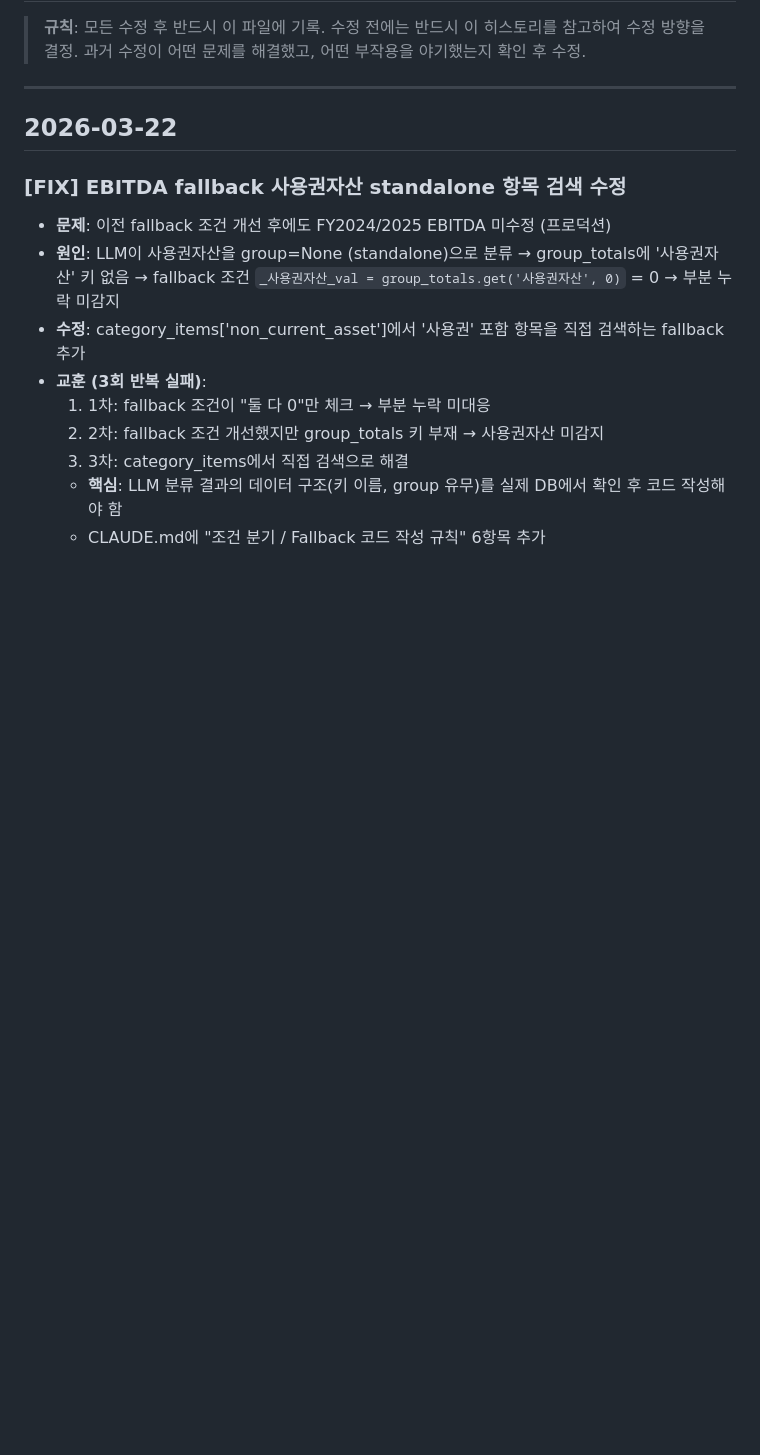
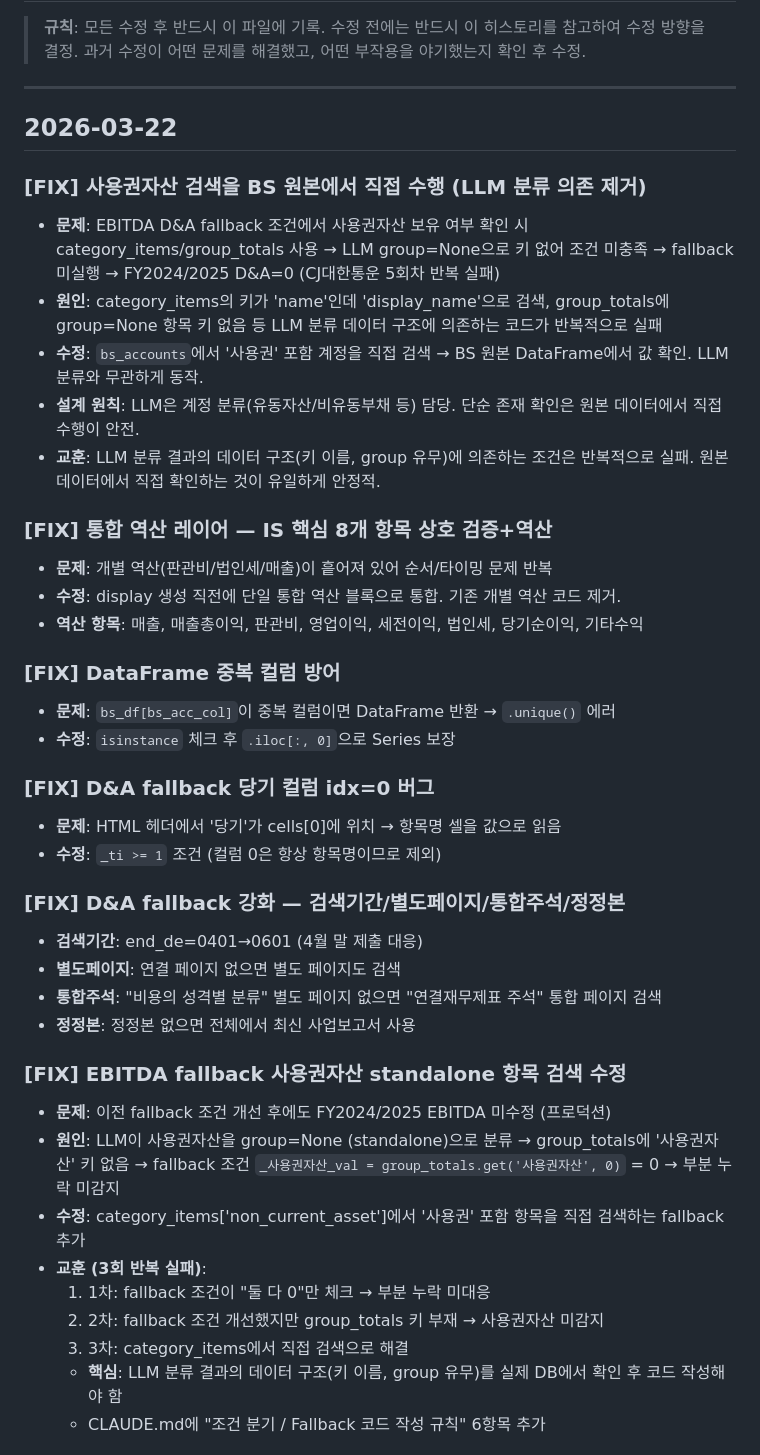
Before and after one commit to itsreborn2/pers, a Markdown page: MODIFICATION_HISTORY.md, the part around the change. Drawn GitHub-style; blank space fills up the shorter version.

Commit message:
docs: MODIFICATION_HISTORY 업데이트 — 사용권자산 원본검색 + 통합역산 + DataFrame방어 + 당기컬럼
Co-Authored-By: Claude Opus 4.6 (1M context) <noreply@anthropic.com>

```diff
--- a/MODIFICATION_HISTORY.md
+++ b/MODIFICATION_HISTORY.md
@@ -6,6 +6,32 @@
 ---
 
 ## 2026-03-22
+
+### [FIX] 사용권자산 검색을 BS 원본에서 직접 수행 (LLM 분류 의존 제거)
+- **문제**: EBITDA D&A fallback 조건에서 사용권자산 보유 여부 확인 시 category_items/group_totals 사용 → LLM group=None으로 키 없어 조건 미충족 → fallback 미실행 → FY2024/2025 D&A=0 (CJ대한통운 5회차 반복 실패)
+- **원인**: category_items의 키가 'name'인데 'display_name'으로 검색, group_totals에 group=None 항목 키 없음 등 LLM 분류 데이터 구조에 의존하는 코드가 반복적으로 실패
+- **수정**: `bs_accounts`에서 '사용권' 포함 계정을 직접 검색 → BS 원본 DataFrame에서 값 확인. LLM 분류와 무관하게 동작.
+- **설계 원칙**: LLM은 계정 분류(유동자산/비유동부채 등) 담당. 단순 존재 확인은 원본 데이터에서 직접 수행이 안전.
+- **교훈**: LLM 분류 결과의 데이터 구조(키 이름, group 유무)에 의존하는 조건은 반복적으로 실패. 원본 데이터에서 직접 확인하는 것이 유일하게 안정적.
+
+### [FIX] 통합 역산 레이어 — IS 핵심 8개 항목 상호 검증+역산
+- **문제**: 개별 역산(판관비/법인세/매출)이 흩어져 있어 순서/타이밍 문제 반복
+- **수정**: display 생성 직전에 단일 통합 역산 블록으로 통합. 기존 개별 역산 코드 제거.
+- **역산 항목**: 매출, 매출총이익, 판관비, 영업이익, 세전이익, 법인세, 당기순이익, 기타수익
+
+### [FIX] DataFrame 중복 컬럼 방어
+- **문제**: `bs_df[bs_acc_col]`이 중복 컬럼이면 DataFrame 반환 → `.unique()` 에러
+- **수정**: `isinstance` 체크 후 `.iloc[:, 0]`으로 Series 보장
+
+### [FIX] D&A fallback 당기 컬럼 idx=0 버그
+- **문제**: HTML 헤더에서 '당기'가 cells[0]에 위치 → 항목명 셀을 값으로 읽음
+- **수정**: `_ti >= 1` 조건 (컬럼 0은 항상 항목명이므로 제외)
+
+### [FIX] D&A fallback 강화 — 검색기간/별도페이지/통합주석/정정본
+- **검색기간**: end_de=0401→0601 (4월 말 제출 대응)
+- **별도페이지**: 연결 페이지 없으면 별도 페이지도 검색
+- **통합주석**: "비용의 성격별 분류" 별도 페이지 없으면 "연결재무제표 주석" 통합 페이지 검색
+- **정정본**: 정정본 없으면 전체에서 최신 사업보고서 사용
 
 ### [FIX] EBITDA fallback 사용권자산 standalone 항목 검색 수정
 - **문제**: 이전 fallback 조건 개선 후에도 FY2024/2025 EBITDA 미수정 (프로덕션)
```
